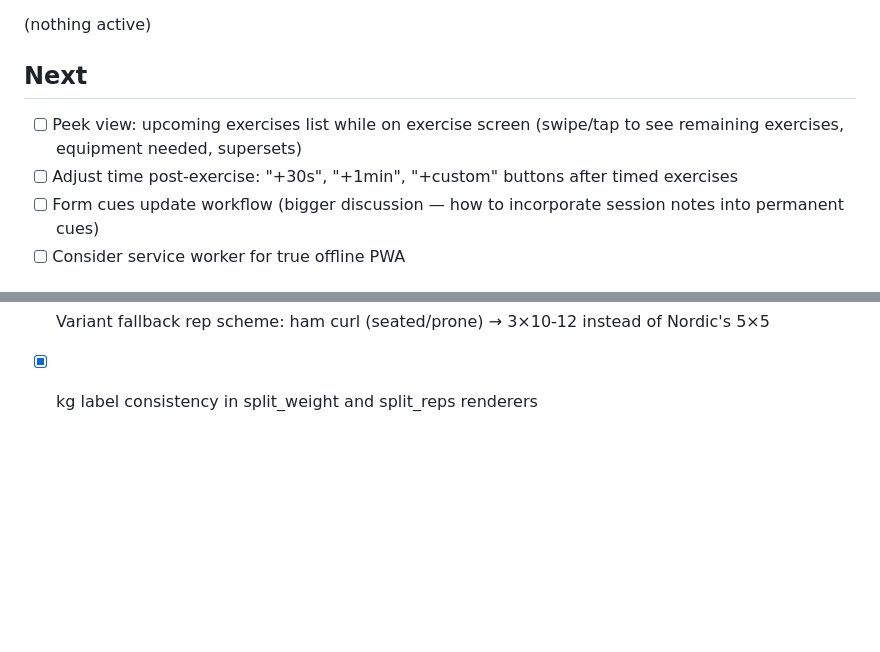
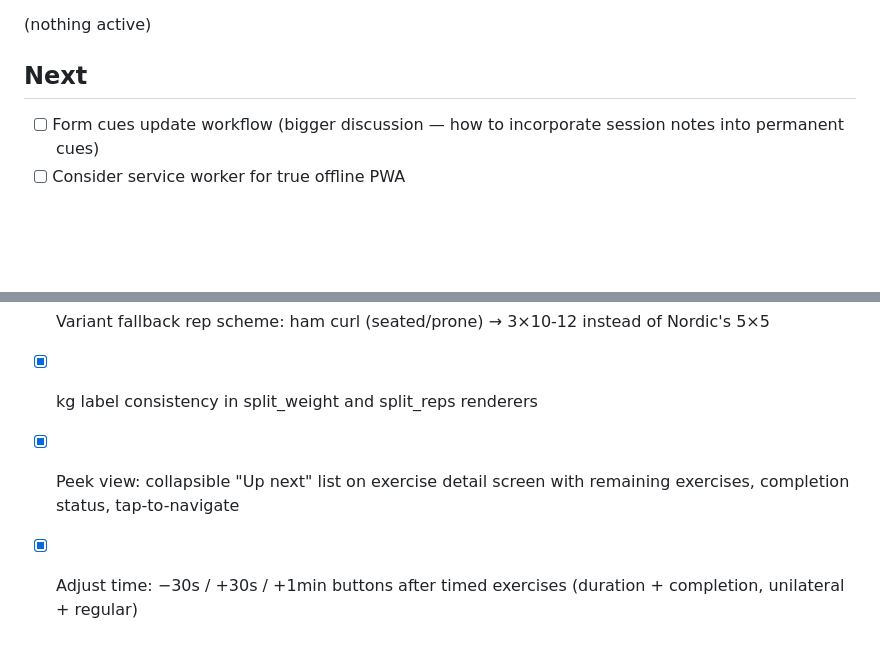
Before and after one commit to tomasruta/Exercise-tracker, a Markdown page: ROADMAP.md, 2 parts joined by grey strips. Rendered like a GitHub page; blank space fills up the shorter version.

```diff
--- a/ROADMAP.md
+++ b/ROADMAP.md
@@ -4,8 +4,6 @@
 (nothing active)
 
 ## Next
-- [ ] Peek view: upcoming exercises list while on exercise screen (swipe/tap to see remaining exercises, equipment needed, supersets)
-- [ ] Adjust time post-exercise: "+30s", "+1min", "+custom" buttons after timed exercises
 - [ ] Form cues update workflow (bigger discussion — how to incorporate session notes into permanent cues)
 - [ ] Consider service worker for true offline PWA
 
@@ -62,3 +60,5 @@
 - [x] Timer: 2.5rem display + green flash animation at target time
 - [x] Variant fallback rep scheme: ham curl (seated/prone) → 3×10-12 instead of Nordic's 5×5
 - [x] kg label consistency in split_weight and split_reps renderers
+- [x] Peek view: collapsible "Up next" list on exercise detail screen with remaining exercises, completion status, tap-to-navigate
+- [x] Adjust time: −30s / +30s / +1min buttons after timed exercises (duration + completion, unilateral + regular)
```
Also changed, not shown: SESSION_LOG.md (+15 -0 lines).
